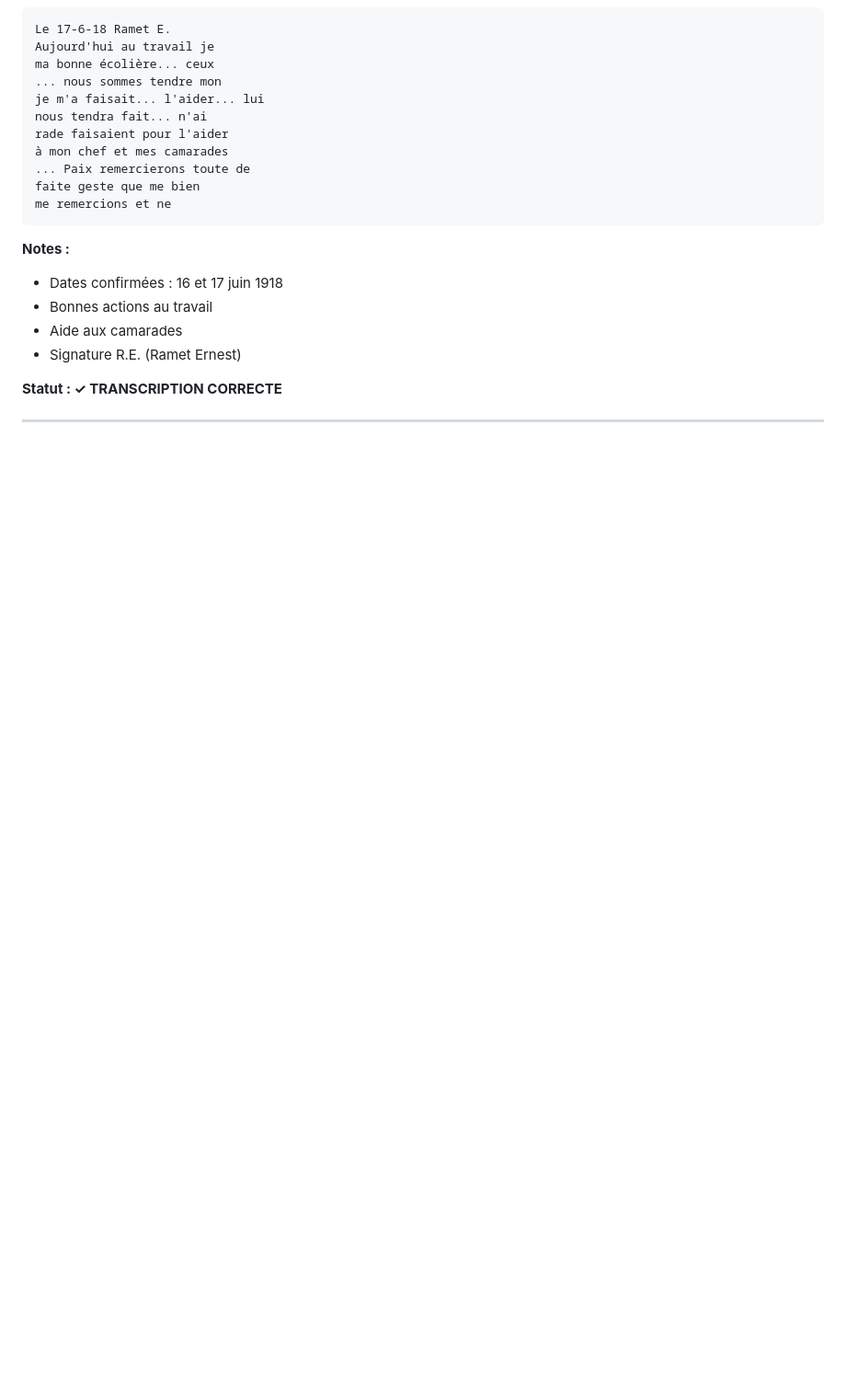
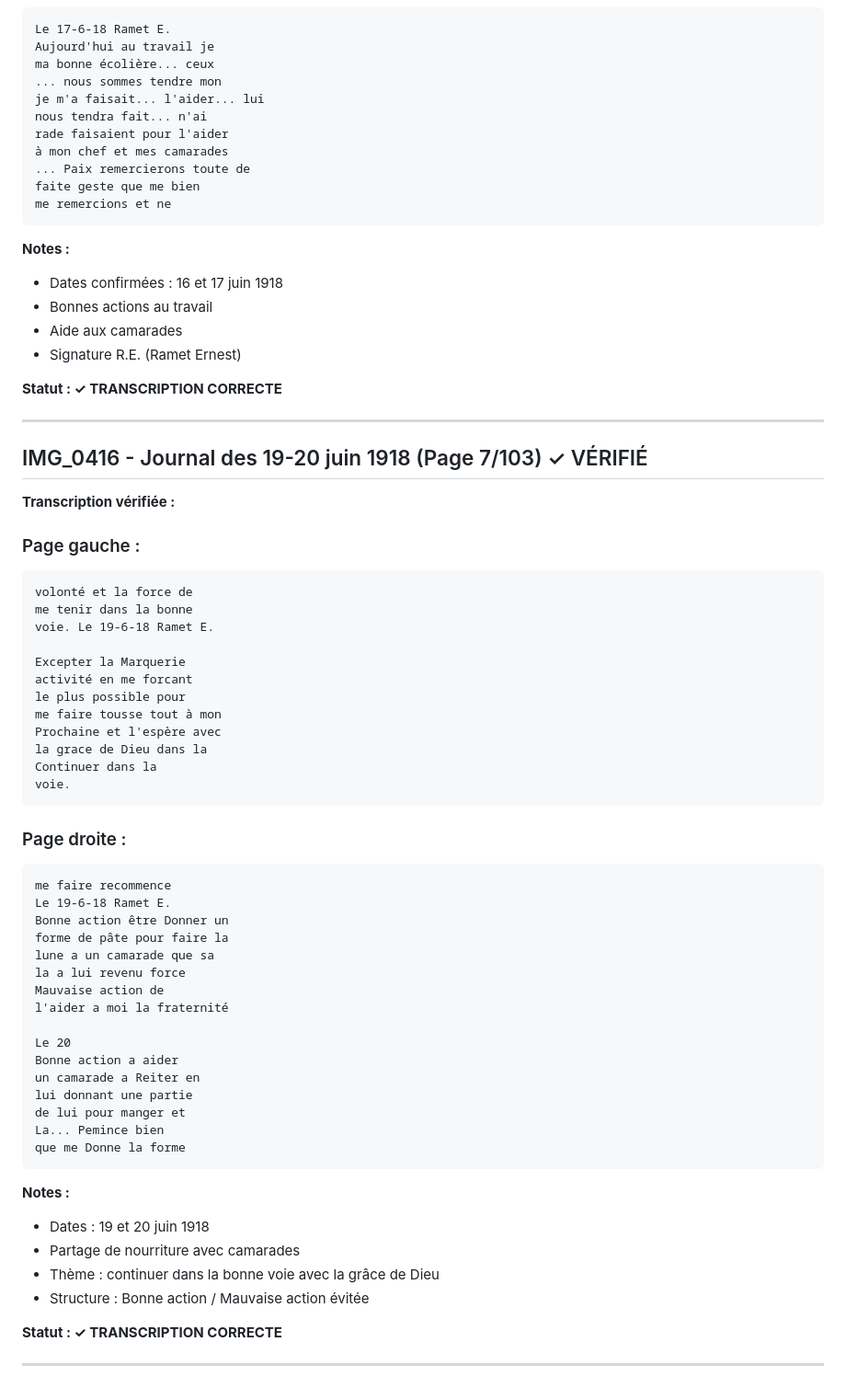
Before and after one commit to frederic-ramet/journal_de_guerre, a Markdown page: VERIFICATION_TRANSCRIPTIONS.md, the part around the change. Shown at 92% size. Rendered like a GitHub page; blank space fills up the shorter version.

Commit message:
Verify IMG_0416 (7/103): Journal 19-20 juin 1918
- Partage de nourriture avec camarades
- Continuer dans la bonne voie
- Structure Bonne/Mauvaise action

````diff
--- a/VERIFICATION_TRANSCRIPTIONS.md
+++ b/VERIFICATION_TRANSCRIPTIONS.md
@@ -265,3 +265,53 @@ me remercions et ne
 **Statut : ✓ TRANSCRIPTION CORRECTE**
 
 ---
+
+## IMG_0416 - Journal des 19-20 juin 1918 (Page 7/103) ✓ VÉRIFIÉ
+
+**Transcription vérifiée :**
+
+### Page gauche :
+```
+volonté et la force de
+me tenir dans la bonne
+voie. Le 19-6-18 Ramet E.
+
+Excepter la Marquerie
+activité en me forcant
+le plus possible pour
+me faire tousse tout à mon
+Prochaine et l'espère avec
+la grace de Dieu dans la
+Continuer dans la
+voie.
+```
+
+### Page droite :
+```
+me faire recommence
+Le 19-6-18 Ramet E.
+Bonne action être Donner un
+forme de pâte pour faire la
+lune a un camarade que sa
+la a lui revenu force
+Mauvaise action de
+l'aider a moi la fraternité
+
+Le 20
+Bonne action a aider
+un camarade a Reiter en
+lui donnant une partie
+de lui pour manger et
+La... Pemince bien
+que me Donne la forme
+```
+
+**Notes :**
+- Dates : 19 et 20 juin 1918
+- Partage de nourriture avec camarades
+- Thème : continuer dans la bonne voie avec la grâce de Dieu
+- Structure : Bonne action / Mauvaise action évitée
+
+**Statut : ✓ TRANSCRIPTION CORRECTE**
+
+---
````
